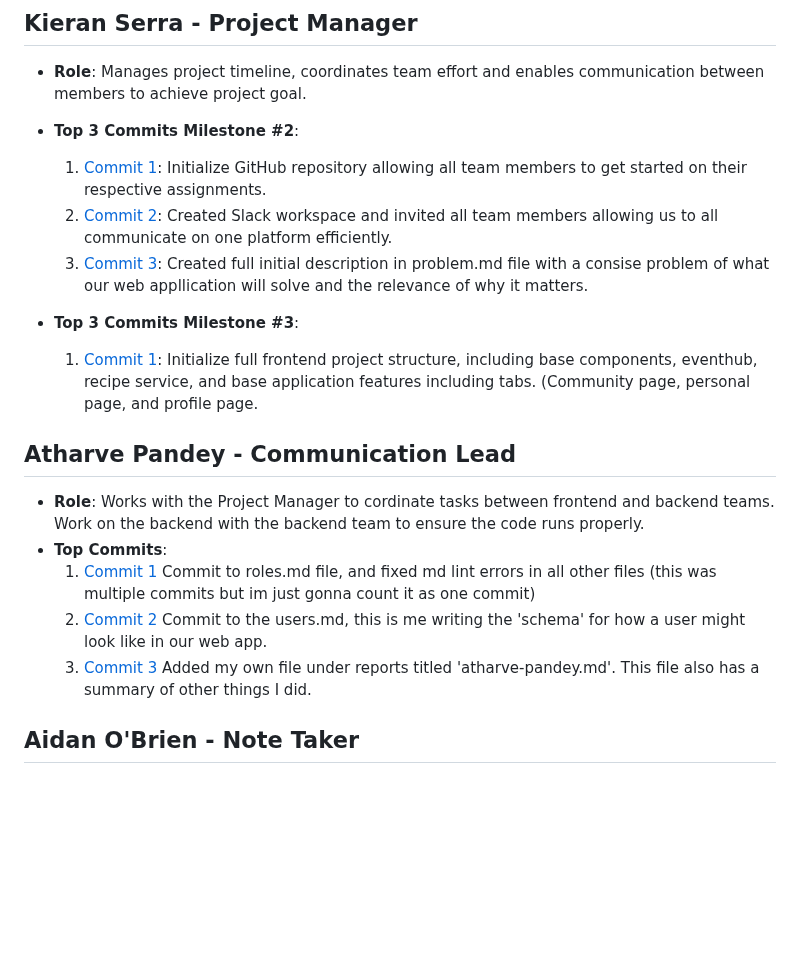
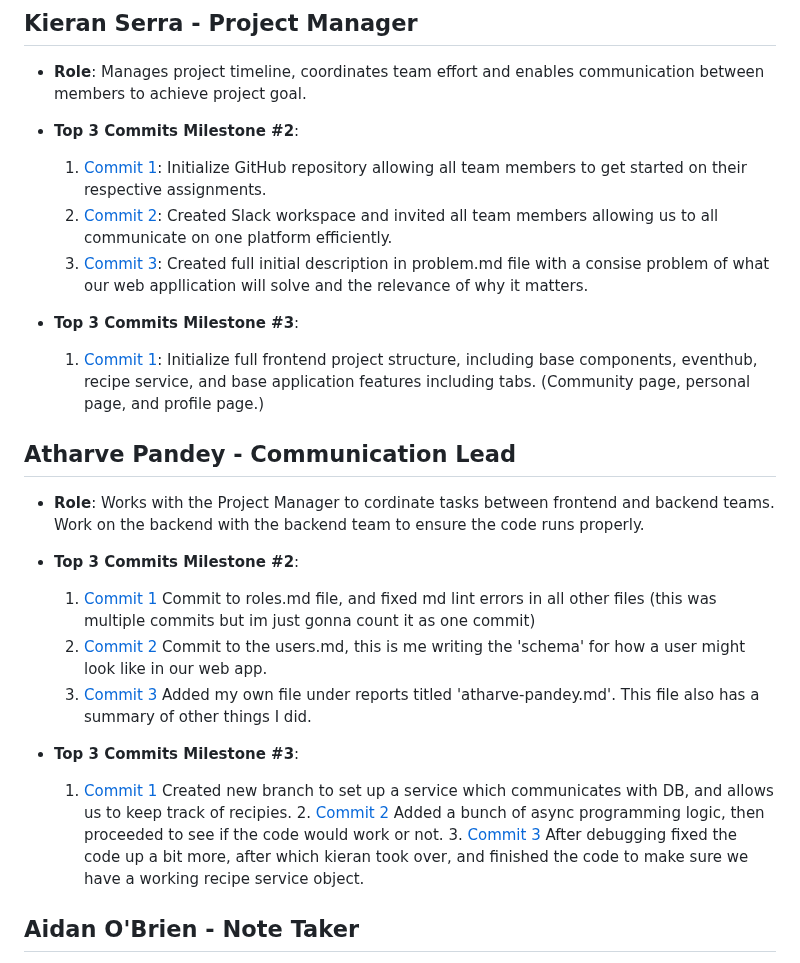
Before and after one commit to kserra1/CS326Team2, a Markdown page: team/m2/roles.md, the part around the change. Drawn GitHub-style; blank space fills up the shorter version.

```diff
--- a/team/m2/roles.md
+++ b/team/m2/roles.md
@@ -3,6 +3,7 @@
 ## Kieran Serra - Project Manager
 
 - **Role**: Manages project timeline, coordinates team effort and enables communication between members to achieve project goal.
+
 - **Top 3 Commits Milestone #2**:
 
   1. [Commit 1](https://github.com/kserra1/CS326Team2/commit/abd7afde6bdb0a6cb865082c2b7780db0b5f0e7e): Initialize GitHub repository allowing all team members to get started on their respective assignments.
@@ -11,18 +12,29 @@
 
 - **Top 3 Commits Milestone #3**:
 
-  1. [Commit 1](https://github.com/kserra1/CS326Team2/commit/72d106c12fcb774da7ba23dfecafee7d510db889): Initialize full frontend project structure, including base components, eventhub, recipe service, and base application features including tabs. (Community page, personal page, and profile page.
+  1. [Commit 1](https://github.com/kserra1/CS326Team2/commit/72d106c12fcb774da7ba23dfecafee7d510db889): Initialize full frontend project structure, including base components, eventhub, recipe service, and base application features including tabs. (Community page, personal page, and profile page.)
 
 ## Atharve Pandey - Communication Lead
 
 - **Role**: Works with the Project Manager to cordinate tasks between frontend and backend teams. Work on the backend with the backend team to ensure the code runs properly.
-- **Top Commits**:
+
+- **Top 3 Commits Milestone #2**:
+
     1. [Commit 1](https://github.com/kserra1/CS326Team2/commit/d519488db7a9179fb9fe15cbf7ae5593a471888f)
        Commit to roles.md file, and fixed md lint errors in all other files (this was multiple commits but im just gonna count it as one commit)
     2. [Commit 2](https://github.com/kserra1/CS326Team2/commit/69c0acd0dd56fa68ba29f63a9dc31cd48b5e07a0)
        Commit to the users.md, this is me writing the 'schema' for how a user might look like in our web app.
     3. [Commit 3](https://github.com/kserra1/CS326Team2/commit/6832b3f9e0d54b97804ca39e27f1ab6d9b624500)
        Added my own file under reports titled 'atharve-pandey.md'. This file also has a summary of other things I did.
+
+- **Top 3 Commits Milestone #3**:
+
+     1. [Commit 1](https://github.com/kserra1/CS326Team2/commit/30d26d18e270d3c669fc546496110ebdee7c6531)
+        Created new branch to set up a service which communicates with DB, and allows us to keep track of recipies.
+      2. [Commit 2](https://github.com/kserra1/CS326Team2/commit/578d41b4dbd91c1bfe255facced559abb38aebfb)
+        Added a bunch of async programming logic, then proceeded to see if the code would work or not.
+      3. [Commit 3](https://github.com/kserra1/CS326Team2/commit/100cd5b452f87c34b978ba6c8e8b57a812ac45f3)
+        After debugging fixed the code up a bit more, after which kieran took over, and finished the code to make sure we have a working recipe service object.
 
 ## Aidan O'Brien - Note Taker
 
```
